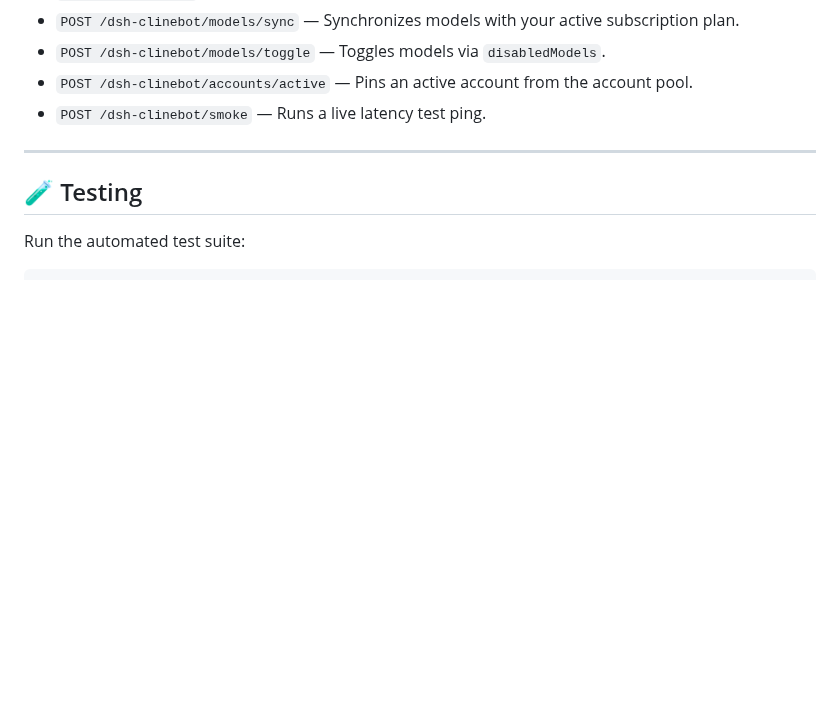
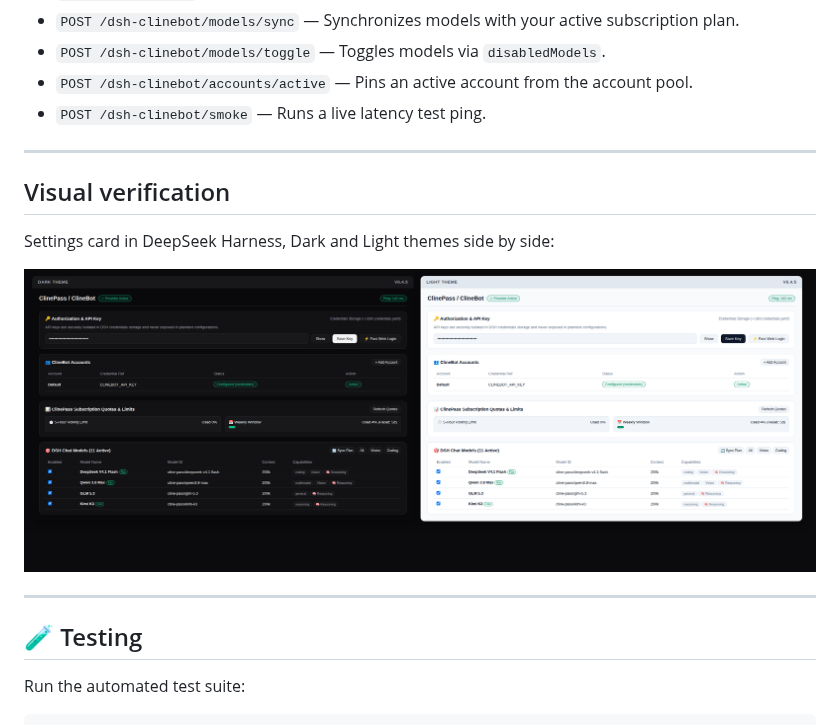
Before and after one commit to GooDAnDReaDY/dsh-clinebot, a Markdown page: README.md, the part around the change. GitHub-like rendering; pictures changed too: media/visual-verification.png (added); blank space fills up the shorter version.

```diff
--- a/README.md
+++ b/README.md
@@ -206,6 +206,14 @@ All endpoints are registered under `/dsh-clinebot/*` and protected against untru
 
 ---
 
+## Visual verification
+
+Settings card in DeepSeek Harness, Dark and Light themes side by side:
+
+![dsh-clinebot visual verification](media/visual-verification.png)
+
+---
+
 ## 🧪 Testing
 
 Run the automated test suite:
```
Also changed, not shown: CHANGELOG.md (+11 -0 lines), 7 other files.
